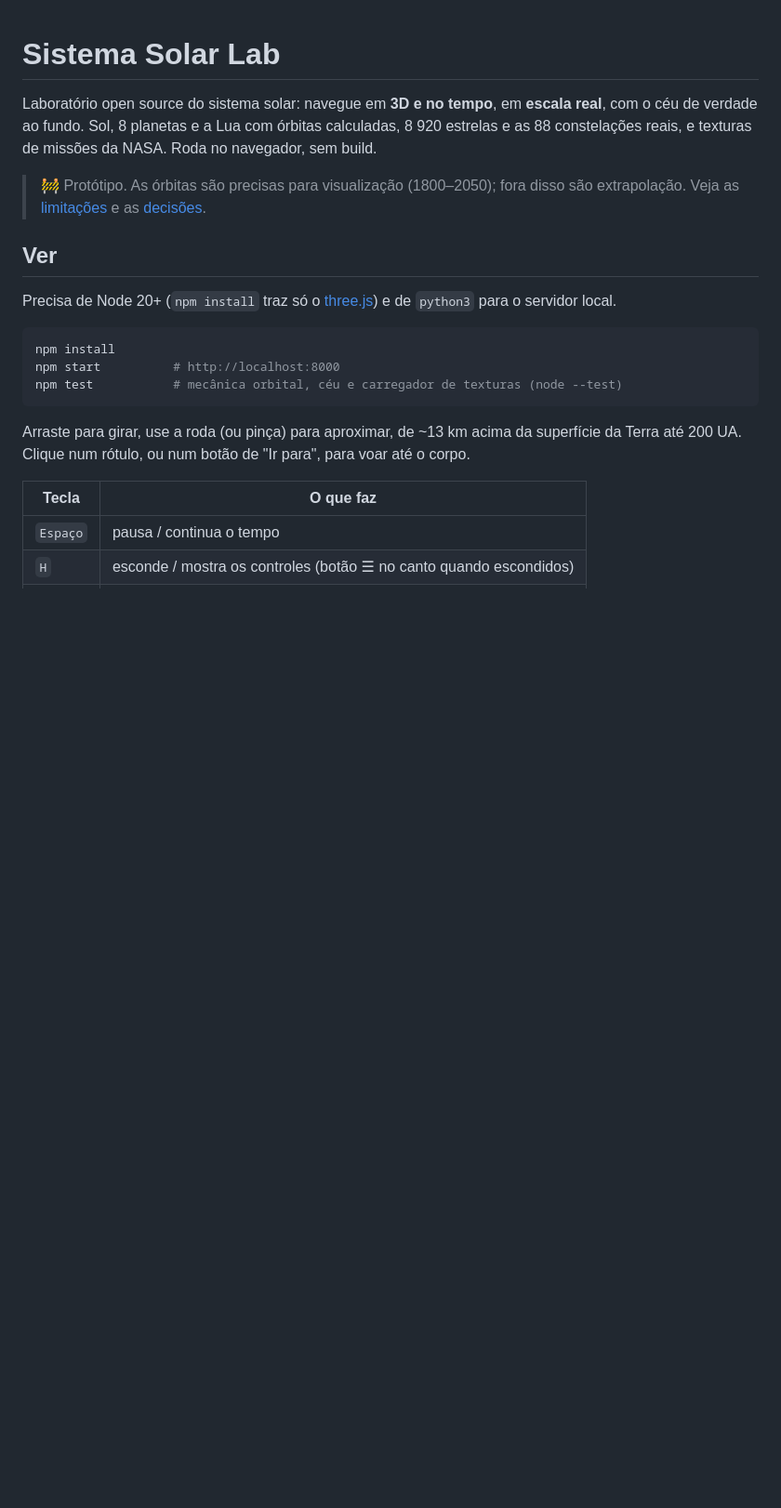
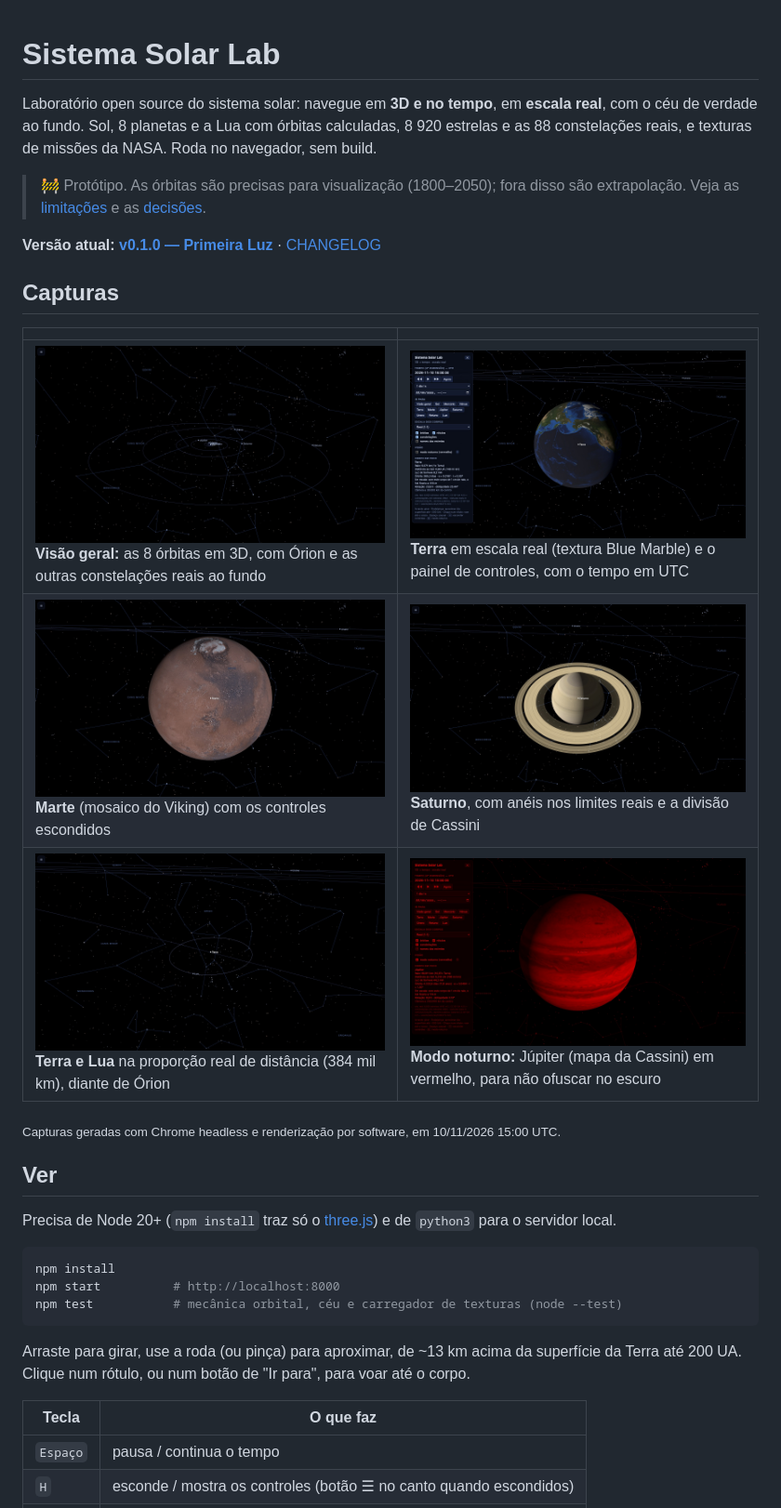
Before and after one commit to adventurelabsbrasil/sistema-solar-lab, a Markdown page: README.md, the part around the change. Shown at 93% size. GitHub-like rendering; pictures changed too: docs/img/01-visao-geral.jpg (added), docs/img/02-terra.jpg (added), docs/img/03-marte.jpg (added); blank space fills up the shorter version.

```diff
--- a/README.md
+++ b/README.md
@@ -3,6 +3,18 @@
 Laboratório open source do sistema solar: navegue em **3D e no tempo**, em **escala real**, com o céu de verdade ao fundo. Sol, 8 planetas e a Lua com órbitas calculadas, 8 920 estrelas e as 88 constelações reais, e texturas de missões da NASA. Roda no navegador, sem build.
 
 > 🚧 Protótipo. As órbitas são precisas para visualização (1800–2050); fora disso são extrapolação. Veja as [limitações](#limitações) e as [decisões](docs/decisoes/).
+
+**Versão atual: [v0.1.0 — Primeira Luz](https://github.com/adventurelabsbrasil/sistema-solar-lab/releases/tag/v0.1.0)** · [CHANGELOG](CHANGELOG.md)
+
+## Capturas
+
+| | |
+|---|---|
+| ![Visão geral do sistema solar em escala real, com as órbitas dos planetas e as constelações ao fundo](docs/img/01-visao-geral.jpg)<br>**Visão geral:** as 8 órbitas em 3D, com Órion e as outras constelações reais ao fundo | ![A Terra com a textura Blue Marble da NASA e o painel de controles](docs/img/02-terra.jpg)<br>**Terra** em escala real (textura Blue Marble) e o painel de controles, com o tempo em UTC |
+| ![Marte com o mosaico colorizado do Viking e a calota polar norte](docs/img/03-marte.jpg)<br>**Marte** (mosaico do Viking) com os controles escondidos | ![Saturno com seus anéis e a divisão de Cassini](docs/img/04-saturno.jpg)<br>**Saturno**, com anéis nos limites reais e a divisão de Cassini |
+| ![Terra e Lua em escala real diante da constelação de Órion](docs/img/05-orion.jpg)<br>**Terra e Lua** na proporção real de distância (384 mil km), diante de Órion | ![Júpiter em tons de vermelho no modo noturno](docs/img/06-noturno.jpg)<br>**Modo noturno:** Júpiter (mapa da Cassini) em vermelho, para não ofuscar no escuro |
+
+<sub>Capturas geradas com Chrome headless e renderização por software, em 10/11/2026 15:00 UTC.</sub>
 
 ## Ver
 
```
Also changed, not shown: CHANGELOG.md (added, +25 -0 lines).
